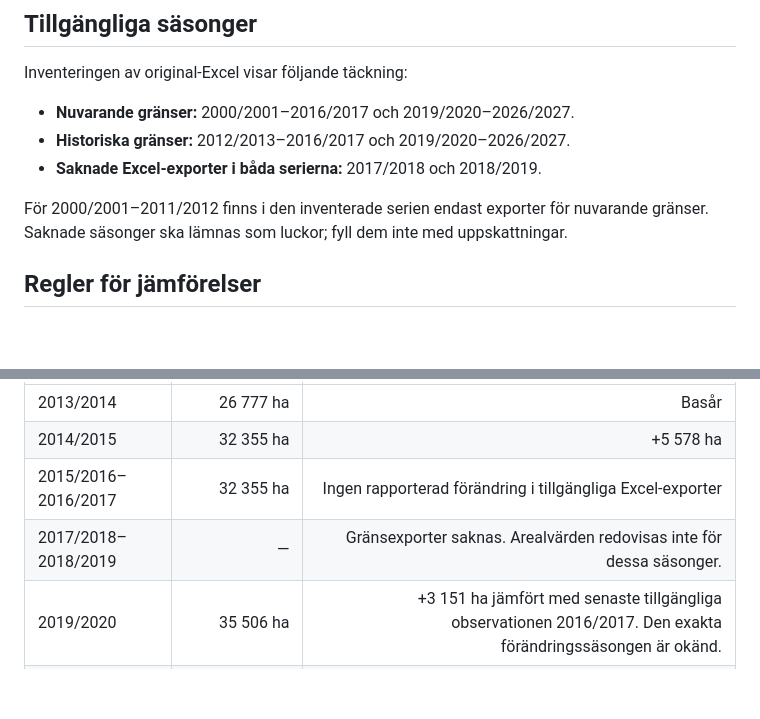
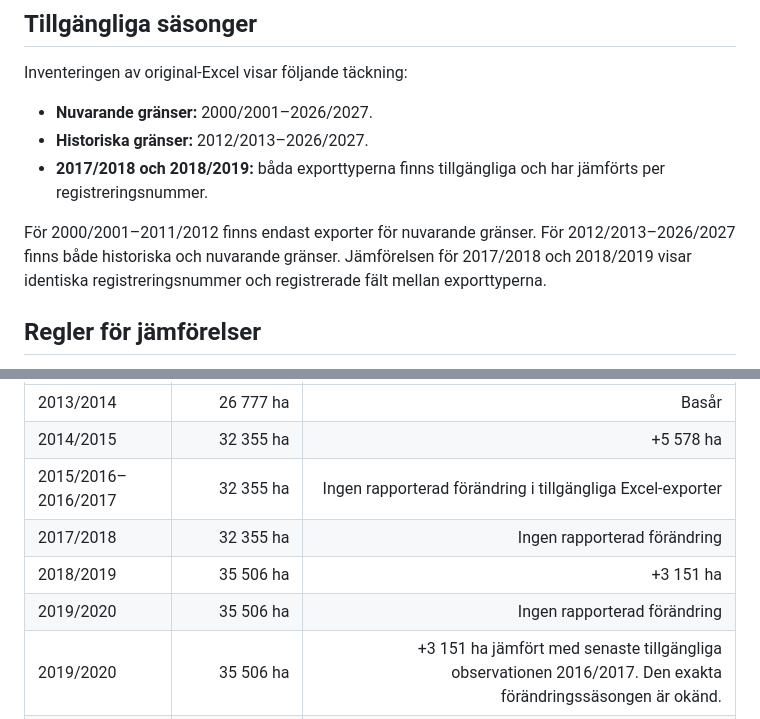
Before and after one commit to dahlinrobert-lgtm/alg-grasmyr, a Markdown page: docs/historic-aggregation-method.md, 2 parts joined by grey strips. Rendered like a GitHub page; blank space fills up the shorter version.

Commit message:
Correct method documentation with actual 2017/18 and 2018/19 Excel files

```diff
--- a/docs/historic-aggregation-method.md
+++ b/docs/historic-aggregation-method.md
@@ -10,11 +10,11 @@ CSV-filer och webbplatsens tabeller är bearbetade representationer av Excel-upp
 
 Inventeringen av original-Excel visar följande täckning:
 
-- **Nuvarande gränser:** 2000/2001–2016/2017 och 2019/2020–2026/2027.
-- **Historiska gränser:** 2012/2013–2016/2017 och 2019/2020–2026/2027.
-- **Saknade Excel-exporter i båda serierna:** 2017/2018 och 2018/2019.
+- **Nuvarande gränser:** 2000/2001–2026/2027.
+- **Historiska gränser:** 2012/2013–2026/2027.
+- **2017/2018 och 2018/2019:** båda exporttyperna finns tillgängliga och har jämförts per registreringsnummer.
 
-För 2000/2001–2011/2012 finns i den inventerade serien endast exporter för nuvarande gränser. Saknade säsonger ska lämnas som luckor; fyll dem inte med uppskattningar.
+För 2000/2001–2011/2012 finns endast exporter för nuvarande gränser. För 2012/2013–2026/2027 finns både historiska och nuvarande gränser. Jämförelsen för 2017/2018 och 2018/2019 visar identiska registreringsnummer och registrerade fält mellan exporttyperna.
 
 ## Regler för jämförelser
 
@@ -34,7 +34,9 @@ Hörneåns rapporterade arealserie i Excel börjar 2013/2014 med 26 777 ha. De r
 | 2013/2014 | 26 777 ha | Basår |
 | 2014/2015 | 32 355 ha | +5 578 ha |
 | 2015/2016–2016/2017 | 32 355 ha | Ingen rapporterad förändring i tillgängliga Excel-exporter |
-| 2017/2018–2018/2019 | — | Gränsexporter saknas. Arealvärden redovisas inte för dessa säsonger. |
+| 2017/2018 | 32 355 ha | Ingen rapporterad förändring |
+| 2018/2019 | 35 506 ha | +3 151 ha |
+| 2019/2020 | 35 506 ha | Ingen rapporterad förändring |
 | 2019/2020 | 35 506 ha | +3 151 ha jämfört med senaste tillgängliga observationen 2016/2017. Den exakta förändringssäsongen är okänd. |
 | 2020/2021 | 35 567,05 ha | +61,05 ha |
 | 2021/2022–2022/2023 | 35 567,05 ha | Ingen rapporterad förändring |
```
